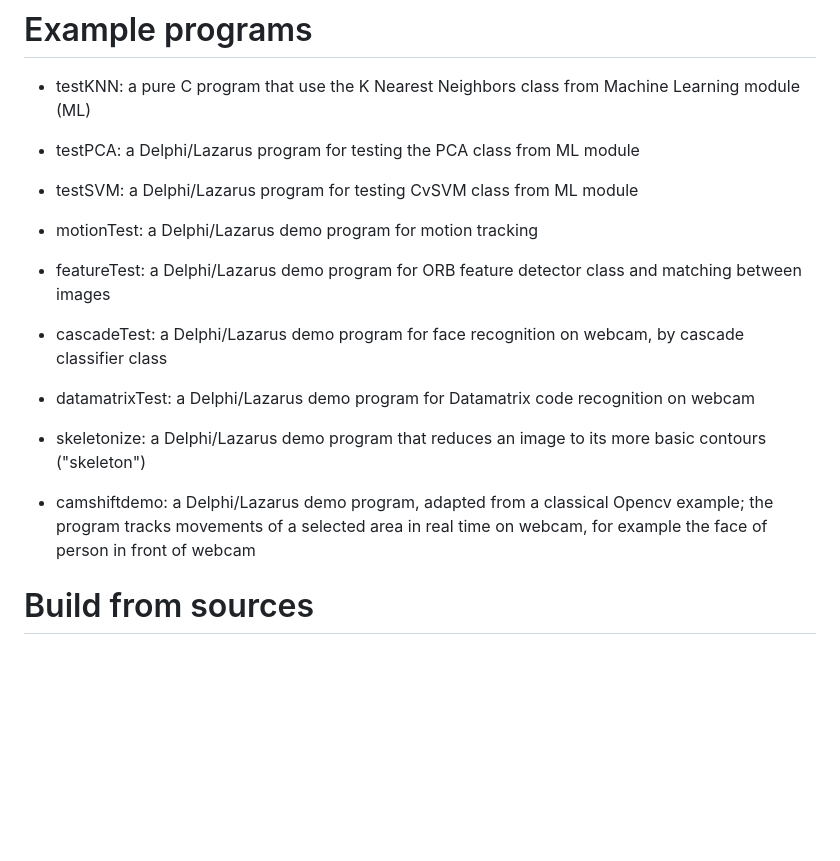
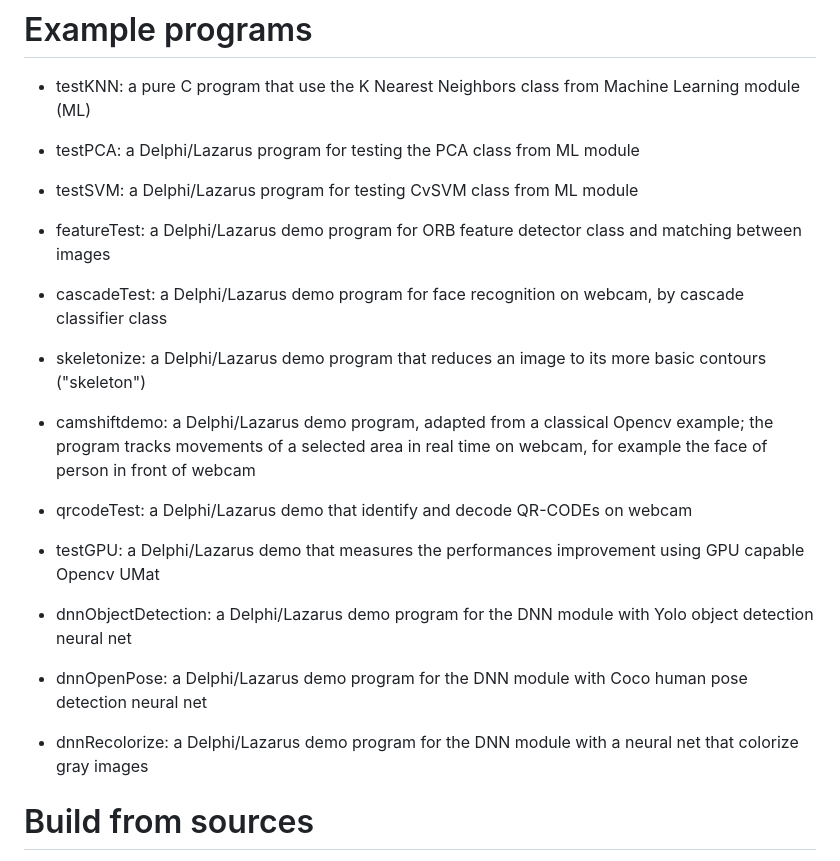
Before and after one commit to gidesa/ocvWrapper46, a Markdown page: README.md, the part around the change. Drawn GitHub-style; blank space fills up the shorter version.

```diff
--- a/README.md
+++ b/README.md
@@ -163,18 +163,25 @@ So IDE cannot help in code suggestion, and compiler cannot catch wrong use.
 
 - testSVM: a Delphi/Lazarus program for testing CvSVM class from ML module
 
-- motionTest: a Delphi/Lazarus demo program for motion tracking
-
 - featureTest: a Delphi/Lazarus demo program for ORB feature detector class and matching between images
 
 - cascadeTest: a Delphi/Lazarus demo program for face recognition on webcam, by cascade classifier class
-
-- datamatrixTest: a Delphi/Lazarus demo program for Datamatrix code recognition on webcam
 
 - skeletonize: a Delphi/Lazarus demo program that reduces an image to its more basic contours ("skeleton")
 
 - camshiftdemo: a Delphi/Lazarus demo program, adapted from a classical Opencv example; the program tracks
   movements of a selected area in real time on webcam, for example the face of person in front of webcam
+
+- qrcodeTest: a Delphi/Lazarus demo that identify and decode QR-CODEs on webcam
+
+- testGPU: a Delphi/Lazarus demo that measures the performances improvement using GPU capable Opencv UMat
+
+- dnnObjectDetection: a Delphi/Lazarus demo program for the DNN module with Yolo object detection neural net
+
+- dnnOpenPose: a Delphi/Lazarus demo program for the DNN module with Coco human pose detection neural net
+
+- dnnRecolorize: a Delphi/Lazarus demo program for the DNN module with a neural net that colorize gray images
+
 
 
 # Build from sources
```
